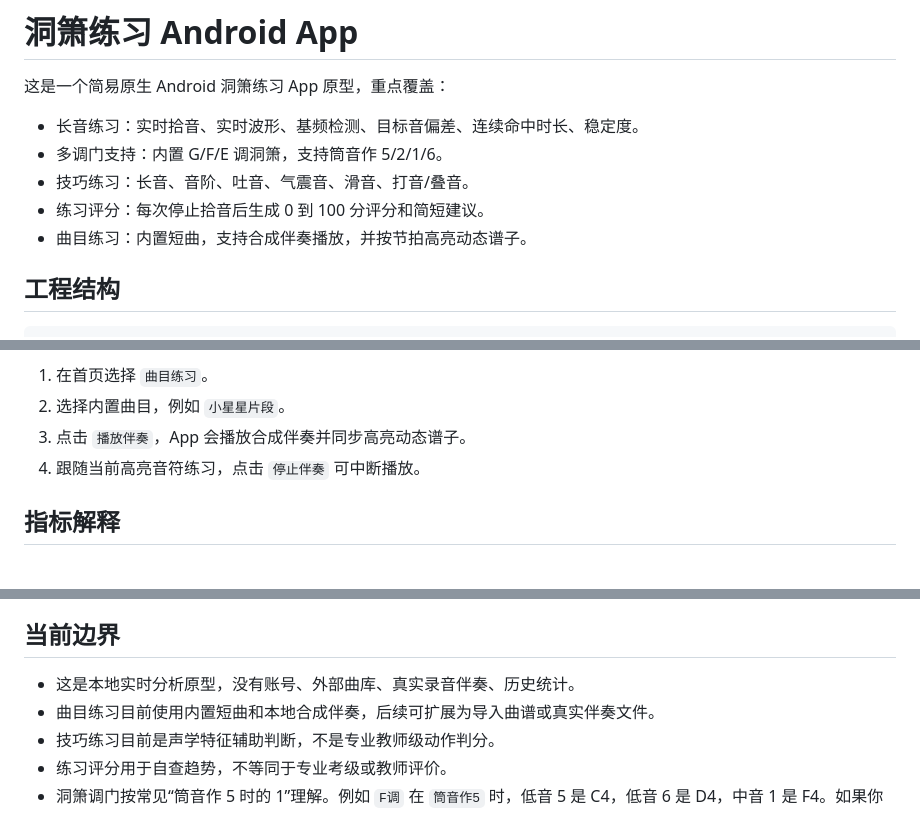
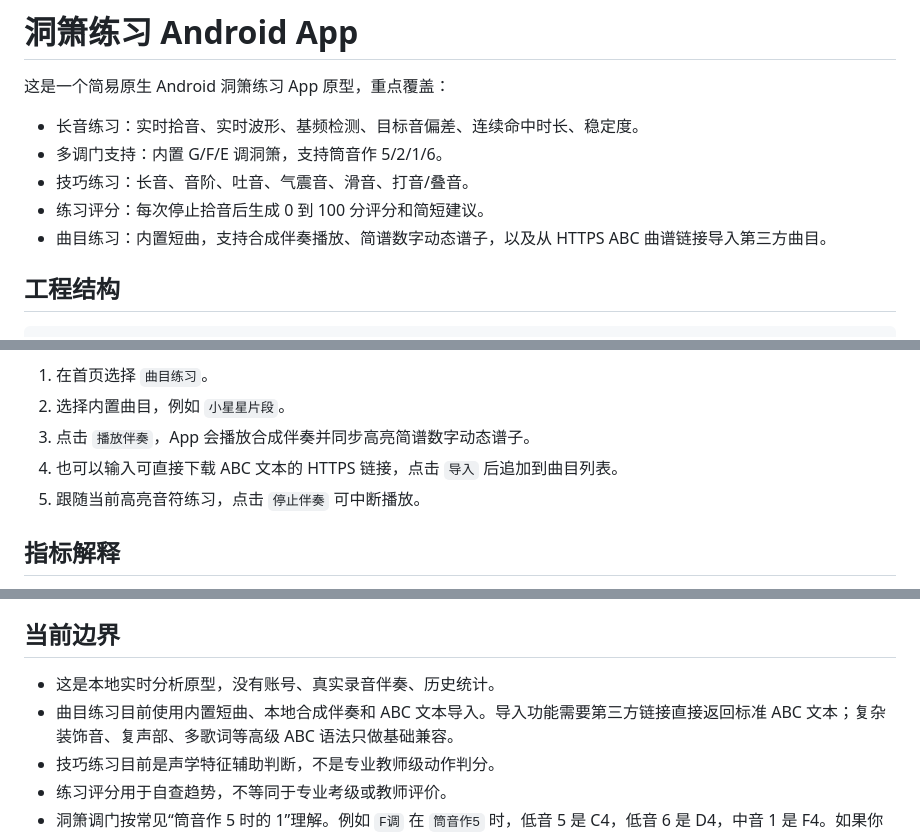
Before and after one commit to Leetrytry/dongxiao, a Markdown page: README.md, 3 parts joined by grey strips. GitHub-like rendering.

Commit message:
docs: document abc song import

```diff
--- a/README.md
+++ b/README.md
@@ -6,7 +6,7 @@
 - 多调门支持：内置 G/F/E 调洞箫，支持筒音作 5/2/1/6。
 - 技巧练习：长音、音阶、吐音、气震音、滑音、打音/叠音。
 - 练习评分：每次停止拾音后生成 0 到 100 分评分和简短建议。
-- 曲目练习：内置短曲，支持合成伴奏播放，并按节拍高亮动态谱子。
+- 曲目练习：内置短曲，支持合成伴奏播放、简谱数字动态谱子，以及从 HTTPS ABC 曲谱链接导入第三方曲目。
 
 ## 工程结构
 
@@ -93,8 +94,9 @@ gradle assembleDebug
 
 1. 在首页选择 `曲目练习`。
 2. 选择内置曲目，例如 `小星星片段`。
-3. 点击 `播放伴奏`，App 会播放合成伴奏并同步高亮动态谱子。
-4. 跟随当前高亮音符练习，点击 `停止伴奏` 可中断播放。
+3. 点击 `播放伴奏`，App 会播放合成伴奏并同步高亮简谱数字动态谱子。
+4. 也可以输入可直接下载 ABC 文本的 HTTPS 链接，点击 `导入` 后追加到曲目列表。
+5. 跟随当前高亮音符练习，点击 `停止伴奏` 可中断播放。
 
 ## 指标解释
 
@@ -109,8 +111,8 @@ gradle assembleDebug
 
 ## 当前边界
 
-- 这是本地实时分析原型，没有账号、外部曲库、真实录音伴奏、历史统计。
-- 曲目练习目前使用内置短曲和本地合成伴奏，后续可扩展为导入曲谱或真实伴奏文件。
+- 这是本地实时分析原型，没有账号、真实录音伴奏、历史统计。
+- 曲目练习目前使用内置短曲、本地合成伴奏和 ABC 文本导入。导入功能需要第三方链接直接返回标准 ABC 文本；复杂装饰音、复声部、多歌词等高级 ABC 语法只做基础兼容。
 - 技巧练习目前是声学特征辅助判断，不是专业教师级动作判分。
 - 练习评分用于自查趋势，不等同于专业考级或教师评价。
 - 洞箫调门按常见“筒音作 5 时的 1”理解。例如 `F调` 在 `筒音作5` 时，低音 5 是 C4，低音 6 是 D4，中音 1 是 F4。如果你使用的指法表不同，只需要调整 `XiaoTuning`。
```
Also changed, not shown: other parts of README.md (+1 -0 lines).
